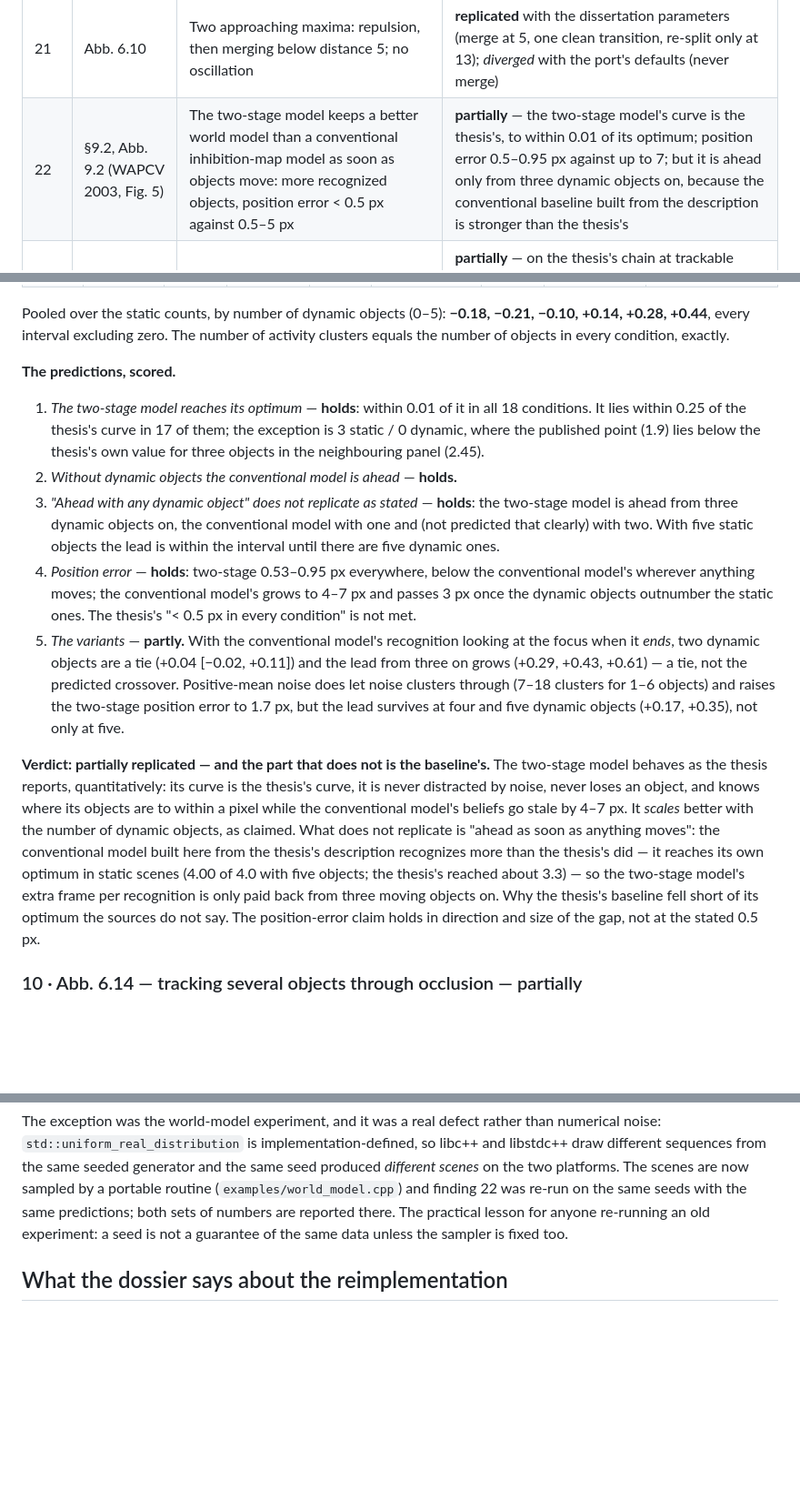
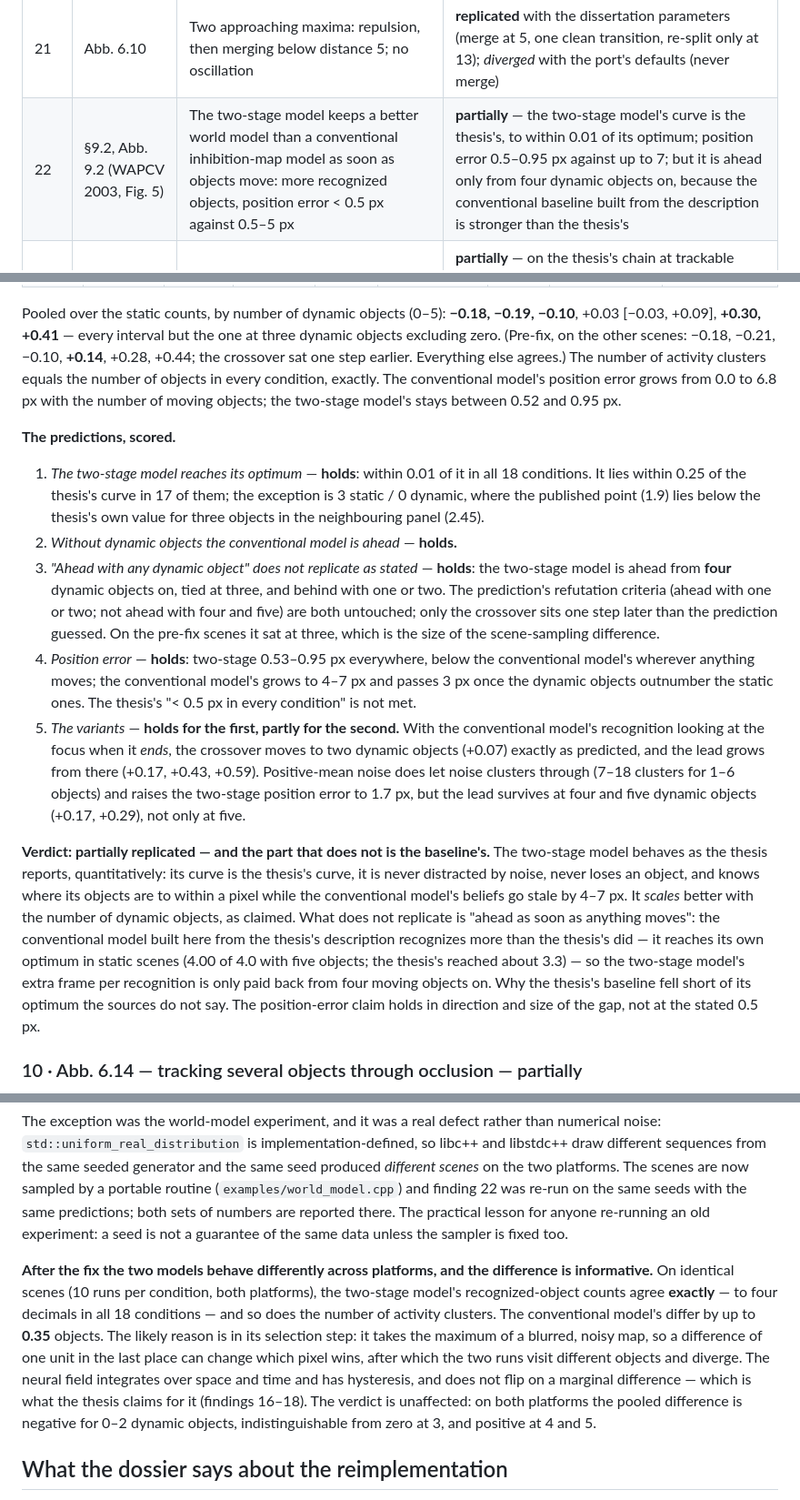
Before and after one commit to gerriet/visual-attention, a Markdown page: docs/replication/REPLICATION_DOSSIER.md, 3 parts joined by grey strips. Shown at 91% size. Rendered like a GitHub page; blank space fills up the shorter version.

```diff
--- a/docs/replication/REPLICATION_DOSSIER.md
+++ b/docs/replication/REPLICATION_DOSSIER.md
@@ -56,7 +56,7 @@ been ported from the original and the affected rows re-run.
 | 19 | Abb. 6.8 | A stable state is reached in about 10 cycles | **replicated** — 10 cycles |
 | 20 | Abb. 6.9 | Tracking a target in noise: within limits ~10 update cycles per frame suffice; weak (0.5) and fast targets are the limit | **replicated** with the dissertation parameters; *diverged* with the port's defaults (most moving targets lost) |
 | 21 | Abb. 6.10 | Two approaching maxima: repulsion, then merging below distance 5; no oscillation | **replicated** with the dissertation parameters (merge at 5, one clean transition, re-split only at 13); *diverged* with the port's defaults (never merge) |
-| 22 | §9.2, Abb. 9.2 (WAPCV 2003, Fig. 5) | The two-stage model keeps a better world model than a conventional inhibition-map model as soon as objects move: more recognized objects, position error < 0.5 px against 0.5–5 px | **partially** — the two-stage model's curve is the thesis's, to within 0.01 of its optimum; position error 0.5–0.95 px against up to 7; but it is ahead only from three dynamic objects on, because the conventional baseline built from the description is stronger than the thesis's |
+| 22 | §9.2, Abb. 9.2 (WAPCV 2003, Fig. 5) | The two-stage model keeps a better world model than a conventional inhibition-map model as soon as objects move: more recognized objects, position error < 0.5 px against 0.5–5 px | **partially** — the two-stage model's curve is the thesis's, to within 0.01 of its optimum; position error 0.5–0.95 px against up to 7; but it is ahead only from four dynamic objects on, because the conventional baseline built from the description is stronger than the thesis's |
 | 10 | Abb. 6.14 | Object identity survives temporary occlusion when several objects are tracked | **partially** — on the thesis's chain at trackable speed, object-based inhibition keeps its advantage through a 10-frame occlusion (`occlusion-slow`, 2026-09-22), but identity is re-labelled (2.9 labels per object; §7.2.3 as written: 2.7 in the fast occlusion regime) |
 | — | Abb. 5.33, 5.35, 6.11–6.13, §9.3 | superposition, 2D vs 3D integration, multi-field systems and the 3D field, flanker and early-vs-late selection | **not attempted** (below) |
 
@@ -567,7 +574,12 @@ recognized at the first opportunity and never lost. "Thesis": read off Fig. 5.
 
 Pooled over the static counts, by number of dynamic objects (0–5): **−0.18,
-−0.21, −0.10, +0.14, +0.28, +0.44**, every interval excluding zero. The number of
-activity clusters equals the number of objects in every condition, exactly.
+−0.19, −0.10**, +0.03 [−0.03, +0.09], **+0.30, +0.41** — every interval but the
+one at three dynamic objects excluding zero. (Pre-fix, on the other scenes:
+−0.18, −0.21, −0.10, **+0.14**, +0.28, +0.44; the crossover sat one step earlier.
+Everything else agrees.) The number of activity clusters equals the number of
+objects in every condition, exactly. The conventional model's position error
+grows from 0.0 to 6.8 px with the number of moving objects; the two-stage
+model's stays between 0.52 and 0.95 px.
 
 **The predictions, scored.**
 
@@ -577,20 +589,22 @@ activity clusters equals the number of objects in every condition, exactly.
    the thesis's own value for three objects in the neighbouring panel (2.45).
 2. *Without dynamic objects the conventional model is ahead* — **holds.**
 3. *"Ahead with any dynamic object" does not replicate as stated* — **holds**:
-   the two-stage model is ahead from three dynamic objects on, the conventional
-   model with one and (not predicted that clearly) with two. With five static
-   objects the lead is within the interval until there are five dynamic ones.
+   the two-stage model is ahead from **four** dynamic objects on, tied at three,
+   and behind with one or two. The prediction's refutation criteria (ahead with
+   one or two; not ahead with four and five) are both untouched; only the
+   crossover sits one step later than the prediction guessed. On the pre-fix
+   scenes it sat at three, which is the size of the scene-sampling difference.
 4. *Position error* — **holds**: two-stage 0.53–0.95 px everywhere, below the
    conventional model's wherever anything moves; the conventional model's grows
    to 4–7 px and passes 3 px once the dynamic objects outnumber the static ones.
    The thesis's "< 0.5 px in every condition" is not met.
-5. *The variants* — **partly.** With the conventional model's recognition looking
-   at the focus when it *ends*, two dynamic objects are a tie (+0.04 [−0.02,
-   +0.11]) and the lead from three on grows (+0.29, +0.43, +0.61) — a tie, not the
-   predicted crossover. Positive-mean noise does let noise clusters through (7–18
-   clusters for 1–6 objects) and raises the two-stage position error to 1.7 px,
-   but the lead survives at four and five dynamic objects (+0.17, +0.35), not only
-   at five.
+5. *The variants* — **holds for the first, partly for the second.** With the
+   conventional model's recognition looking at the focus when it *ends*, the
+   crossover moves to two dynamic objects (+0.07) exactly as predicted, and the
+   lead grows from there (+0.17, +0.43, +0.59). Positive-mean noise does let
+   noise clusters through (7–18 clusters for 1–6 objects) and raises the
+   two-stage position error to 1.7 px, but the lead survives at four and five
+   dynamic objects (+0.17, +0.29), not only at five.
 
 **Verdict: partially replicated — and the part that does not is the baseline's.**
 The two-stage model behaves as the thesis reports, quantitatively: its curve is
@@ -601,7 +615,7 @@ objects, as claimed. What does not replicate is "ahead as soon as anything
 moves": the conventional model built here from the thesis's description
 recognizes more than the thesis's did — it reaches its own optimum in static
 scenes (4.00 of 4.0 with five objects; the thesis's reached about 3.3) — so the
-two-stage model's extra frame per recognition is only paid back from three
+two-stage model's extra frame per recognition is only paid back from four
 moving objects on. Why the thesis's baseline fell short of its optimum the
 sources do not say. The position-error claim holds in direction and size of the
 gap, not at the stated 0.5 px.
@@ -660,6 +674,20 @@ the same predictions; both sets of numbers are reported there. The practical
 lesson for anyone re-running an old experiment: a seed is not a guarantee of the
 same data unless the sampler is fixed too.
 
+**After the fix the two models behave differently across platforms, and the
+difference is informative.** On identical scenes (10 runs per condition, both
+platforms), the two-stage model's recognized-object counts agree **exactly** —
+to four decimals in all 18 conditions — and so does the number of activity
+clusters. The conventional model's differ by up to **0.35** objects. The likely
+reason is in its selection step: it takes the maximum of a blurred, noisy map,
+so a difference of one unit in the last place can change which pixel wins, after
+which the two runs visit different objects and diverge. The neural field
+integrates over space and time and has hysteresis, and does not flip on a
+marginal difference — which is what the thesis claims for it (findings 16–18).
+The verdict is unaffected: on both platforms the pooled difference is negative
+for 0–2 dynamic objects, indistinguishable from zero at 3, and positive at 4 and
+5.
+
 ## What the dossier says about the reimplementation
 
 - The three static features, all ported from the original sources in 2026-09 —
```
Also changed, not shown: other parts of docs/replication/REPLICATION_DOSSIER.md (+27 -20 lines), paper/replication/CLAIMS.md (+1 -1 lines), docs/replication/figures/world_model.png, 2 other files.
